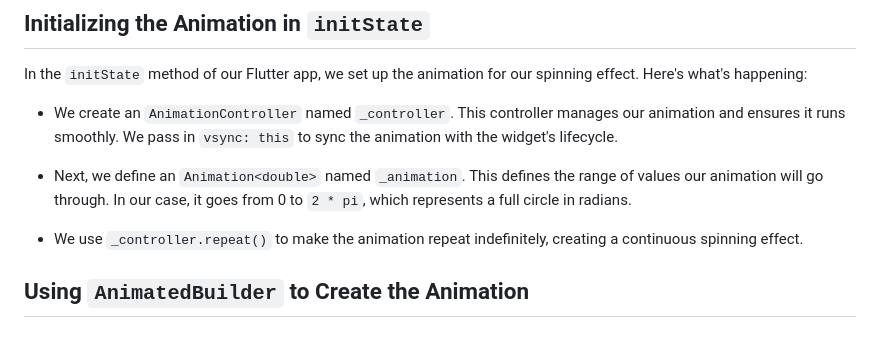
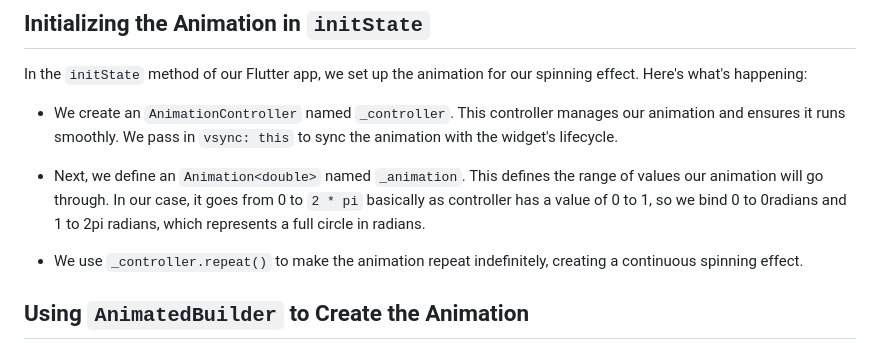
Before and after one commit to achiit/animations-flutter, a Markdown page: animation1/README.md, the part around the change. Drawn GitHub-style.

```diff
--- a/animation1/README.md
+++ b/animation1/README.md
@@ -4,7 +4,7 @@ In the `initState` method of our Flutter app, we set up the animation for our sp
 
 - We create an `AnimationController` named `_controller`. This controller manages our animation and ensures it runs smoothly. We pass in `vsync: this` to sync the animation with the widget's lifecycle.
 
-- Next, we define an `Animation<double>` named `_animation`. This defines the range of values our animation will go through. In our case, it goes from 0 to `2 * pi`, which represents a full circle in radians.
+- Next, we define an `Animation<double>` named `_animation`. This defines the range of values our animation will go through. In our case, it goes from 0 to `2 * pi` basically as controller has a value of 0 to 1, so we bind 0 to 0radians and 1 to 2pi radians, which represents a full circle in radians.
 
 - We use `_controller.repeat()` to make the animation repeat indefinitely, creating a continuous spinning effect.
 
```
